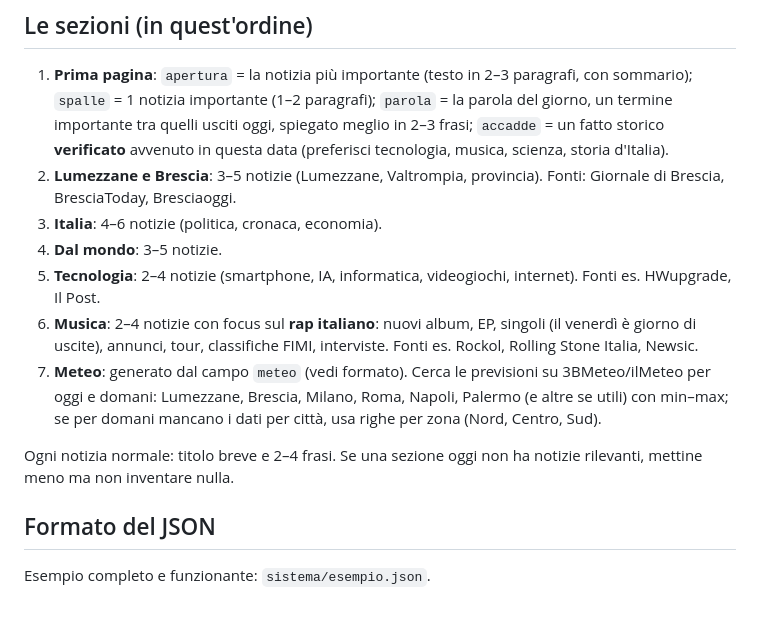
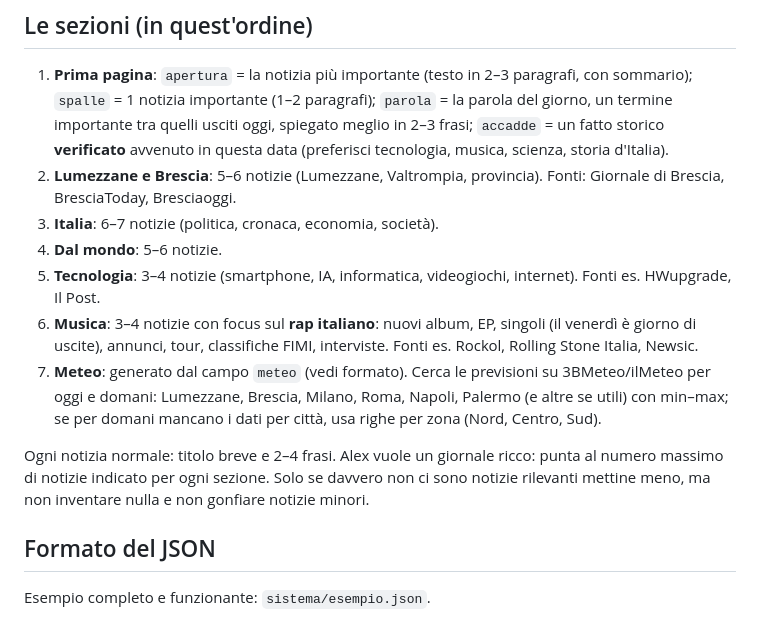
Before and after one commit to Steruzz77/Notizie, a Markdown page: CLAUDE.md, the part around the change. GitHub-like rendering.

Commit message:
Più notizie per sezione
Co-Authored-By: Claude Opus 5.5 <noreply@anthropic.com>
Claude-Session: https://claude.ai/code/session_01CdSoRhPVNF1jC3Z6cXJpfN

```diff
--- a/CLAUDE.md
+++ b/CLAUDE.md
@@ -49,19 +49,20 @@ Per sapere cosa è già uscito, guarda il JSON più recente in `archivio/` prima
    `spalle` = 1 notizia importante (1–2 paragrafi); `parola` = la parola del giorno, un termine
    importante tra quelli usciti oggi, spiegato meglio in 2–3 frasi; `accadde` = un fatto storico
    **verificato** avvenuto in questa data (preferisci tecnologia, musica, scienza, storia d'Italia).
-2. **Lumezzane e Brescia**: 3–5 notizie (Lumezzane, Valtrompia, provincia). Fonti: Giornale di Brescia,
+2. **Lumezzane e Brescia**: 5–6 notizie (Lumezzane, Valtrompia, provincia). Fonti: Giornale di Brescia,
    BresciaToday, Bresciaoggi.
-3. **Italia**: 4–6 notizie (politica, cronaca, economia).
-4. **Dal mondo**: 3–5 notizie.
-5. **Tecnologia**: 2–4 notizie (smartphone, IA, informatica, videogiochi, internet). Fonti es. HWupgrade, Il Post.
-6. **Musica**: 2–4 notizie con focus sul **rap italiano**: nuovi album, EP, singoli (il venerdì è giorno
+3. **Italia**: 6–7 notizie (politica, cronaca, economia, società).
+4. **Dal mondo**: 5–6 notizie.
+5. **Tecnologia**: 3–4 notizie (smartphone, IA, informatica, videogiochi, internet). Fonti es. HWupgrade, Il Post.
+6. **Musica**: 3–4 notizie con focus sul **rap italiano**: nuovi album, EP, singoli (il venerdì è giorno
    di uscite), annunci, tour, classifiche FIMI, interviste. Fonti es. Rockol, Rolling Stone Italia, Newsic.
 7. **Meteo**: generato dal campo `meteo` (vedi formato). Cerca le previsioni su 3BMeteo/ilMeteo per
    oggi e domani: Lumezzane, Brescia, Milano, Roma, Napoli, Palermo (e altre se utili) con min–max;
    se per domani mancano i dati per città, usa righe per zona (Nord, Centro, Sud).
 
-Ogni notizia normale: titolo breve e 2–4 frasi. Se una sezione oggi non ha notizie rilevanti, mettine
-meno ma non inventare nulla.
+Ogni notizia normale: titolo breve e 2–4 frasi. Alex vuole un giornale ricco: punta al numero massimo
+di notizie indicato per ogni sezione. Solo se davvero non ci sono notizie rilevanti mettine meno, ma
+non inventare nulla e non gonfiare notizie minori.
 
 ## Formato del JSON
 Esempio completo e funzionante: `sistema/esempio.json`.
```
